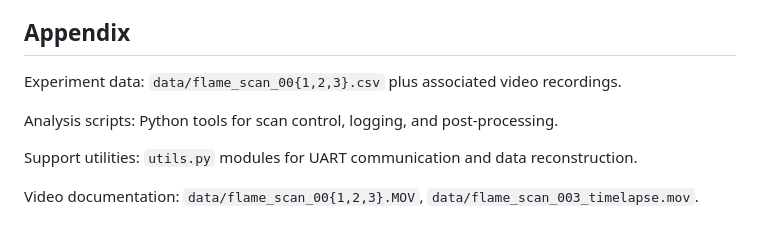
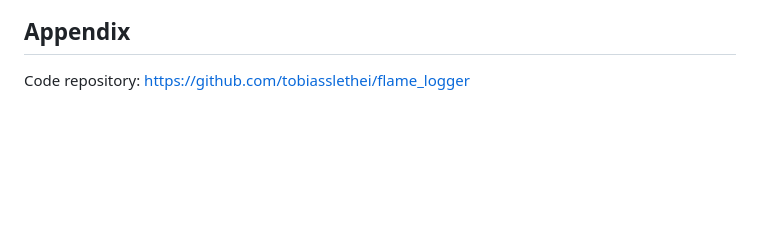
Before and after one commit to tobiasslethei/flame_logger, a Markdown page: README.md, the part around one of its changes. Drawn GitHub-style; blank space fills up the shorter version.

```diff
--- a/README.md
+++ b/README.md
@@ -93,10 +71,4 @@ MAX31855 Thermocouple-to-Digital Converter Datasheet: https://www.analog.com/med
 
 ## Appendix
 
-Experiment data: `data/flame_scan_00{1,2,3}.csv` plus associated video recordings.
-
-Analysis scripts: Python tools for scan control, logging, and post-processing.
-
-Support utilities: `utils.py` modules for UART communication and data reconstruction.
-
-Video documentation: `data/flame_scan_00{1,2,3}.MOV`, `data/flame_scan_003_timelapse.mov`.
+Code repository: https://github.com/tobiasslethei/flame_logger
```
Also changed, not shown: other parts of README.md (+1 -23 lines).
